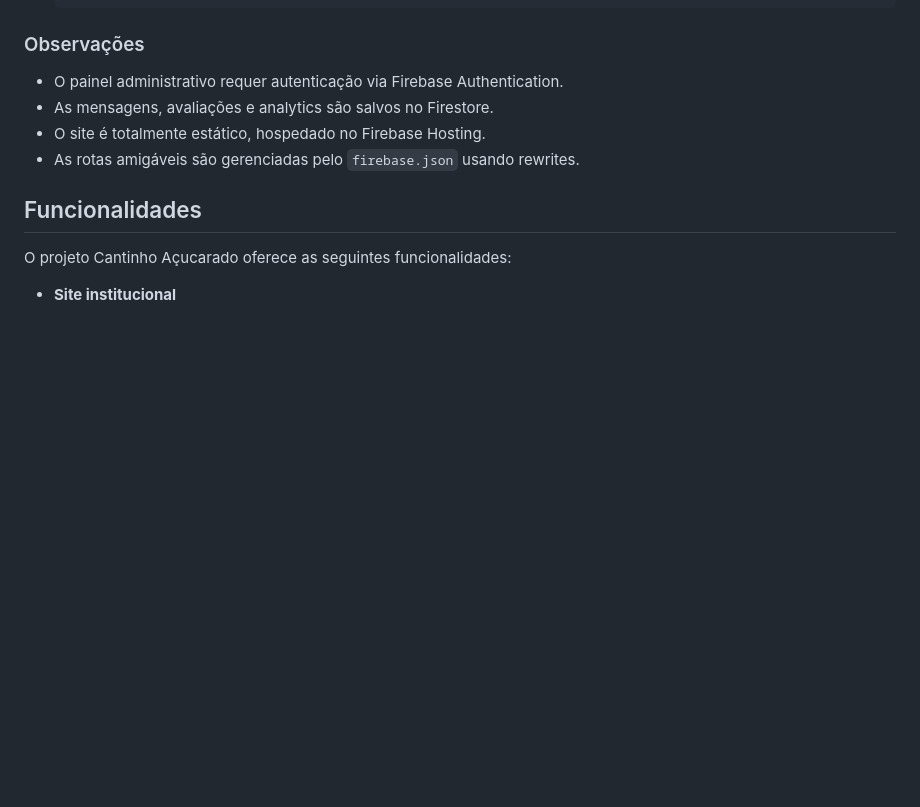
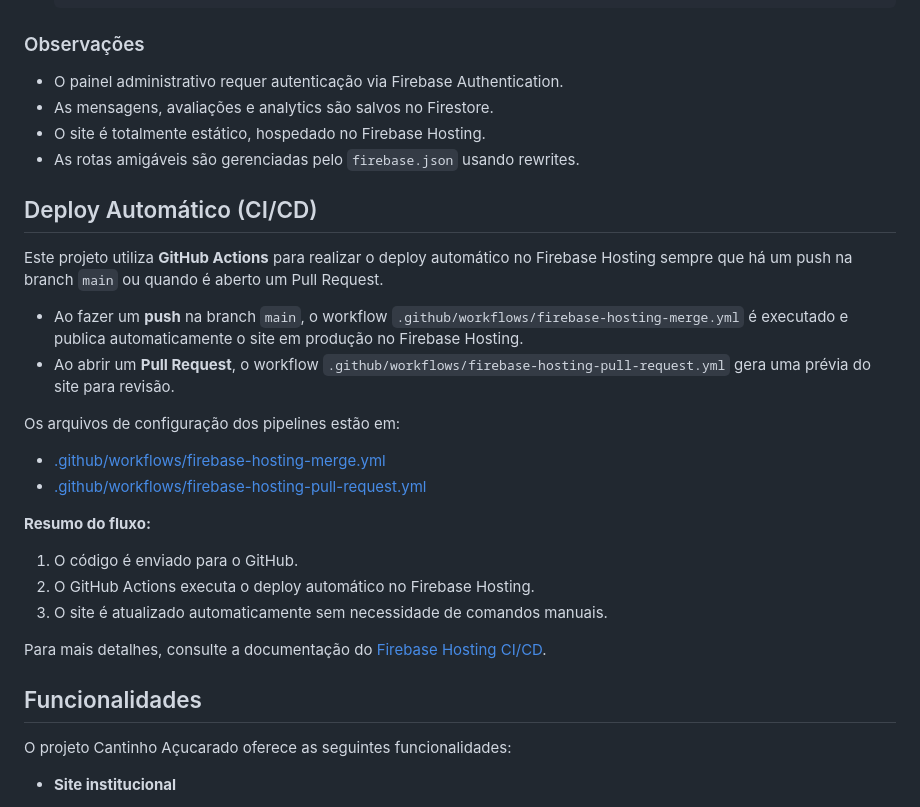
Before and after one commit to tiagodnzz/cantinho-acucarado, a Markdown page: README.md, the part around the change. Rendered like a GitHub page; blank space fills up the shorter version.

Commit message:
adjusting  Readme

```diff
--- a/README.md
+++ b/README.md
@@ -90,6 +90,24 @@ firebase.json    # Configuração do Firebase Hosting
 - O site é totalmente estático, hospedado no Firebase Hosting.
 - As rotas amigáveis são gerenciadas pelo `firebase.json` usando rewrites.
 
+## Deploy Automático (CI/CD)
+
+Este projeto utiliza **GitHub Actions** para realizar o deploy automático no Firebase Hosting sempre que há um push na branch `main` ou quando é aberto um Pull Request.
+
+- Ao fazer um **push** na branch `main`, o workflow `.github/workflows/firebase-hosting-merge.yml` é executado e publica automaticamente o site em produção no Firebase Hosting.
+- Ao abrir um **Pull Request**, o workflow `.github/workflows/firebase-hosting-pull-request.yml` gera uma prévia do site para revisão.
+
+Os arquivos de configuração dos pipelines estão em:
+- [.github/workflows/firebase-hosting-merge.yml](.github/workflows/firebase-hosting-merge.yml)
+- [.github/workflows/firebase-hosting-pull-request.yml](.github/workflows/firebase-hosting-pull-request.yml)
+
+**Resumo do fluxo:**
+1. O código é enviado para o GitHub.
+2. O GitHub Actions executa o deploy automático no Firebase Hosting.
+3. O site é atualizado automaticamente sem necessidade de comandos manuais.
+
+Para mais detalhes, consulte a documentação do [Firebase Hosting CI/CD](https://firebase.google.com/docs/hosting/github-integration).
+
 ## Funcionalidades
 
 O projeto Cantinho Açucarado oferece as seguintes funcionalidades:
```
